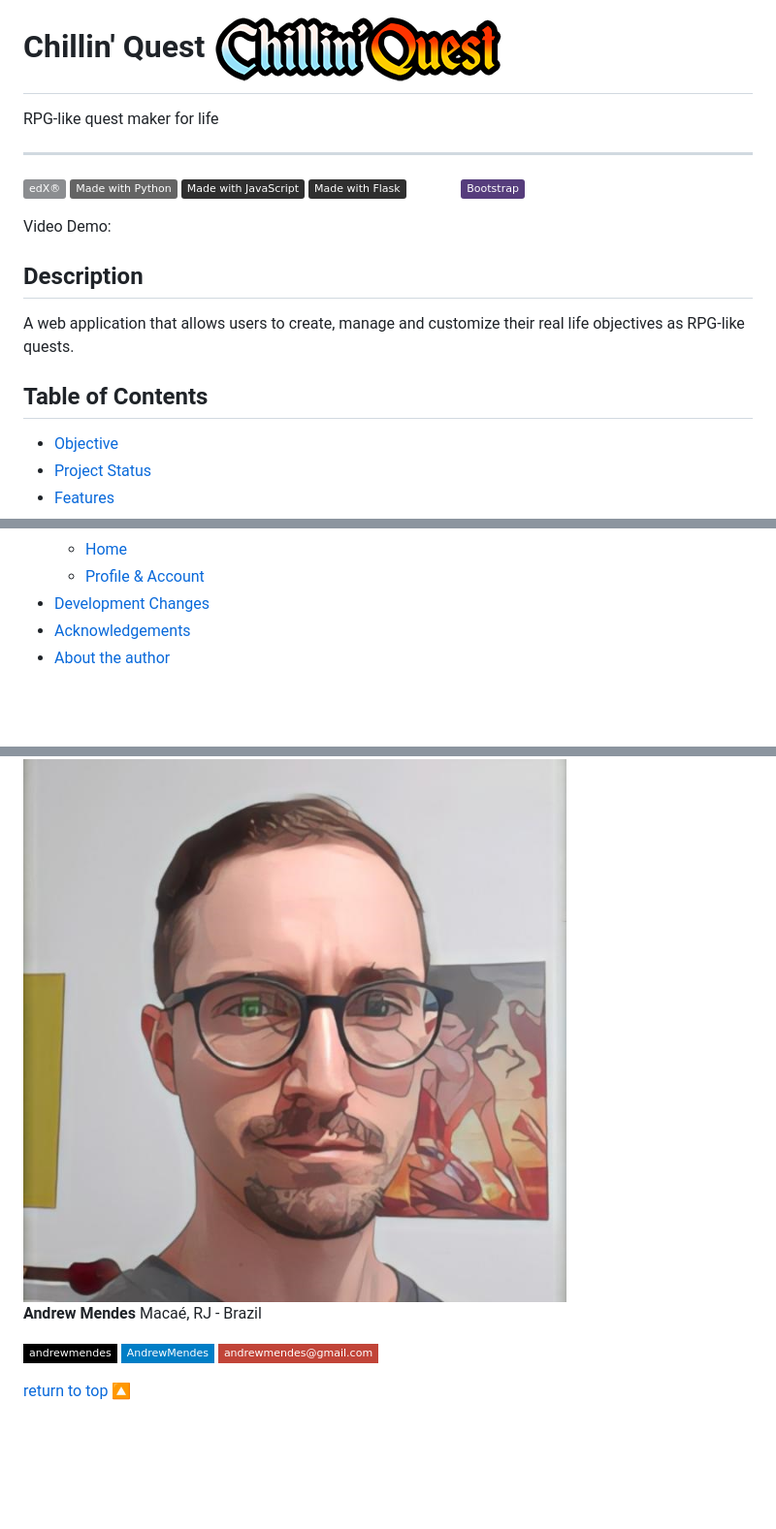
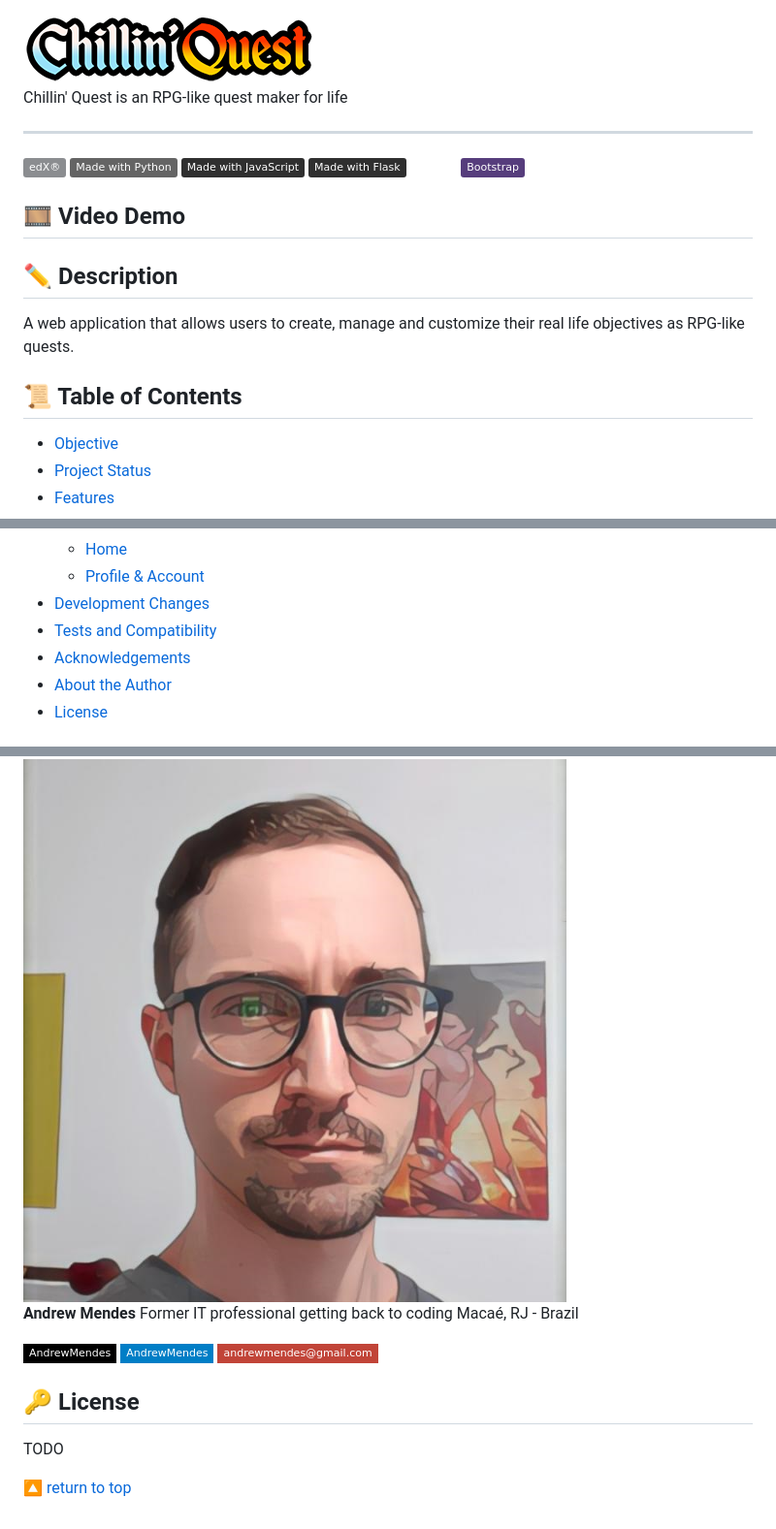
Before and after one commit to andrew-mendes/Chillin_Quest, a Markdown page: README.md, 3 parts joined by grey strips. Shown at 97% size. Drawn GitHub-style; badges without logos; blank space fills up the shorter version.

```diff
--- a/README.md
+++ b/README.md
@@ -1,17 +1,20 @@
 
-# Chillin' Quest <img src="README.assets/logo.png" alt="MarineGEO circle logo" style="float: right; height: 60px; width:auto;"/>
-RPG-like quest maker for life
+<img src="README.assets/logo.png" alt="MarineGEO circle logo" style="height: 60px; width:auto;"/>
+
+Chillin' Quest is an RPG-like quest maker for life
+
 ___
 
 <a href='https://www.edx.org' target="_blank"><img alt='EDX' src='https://img.shields.io/badge/edX®-100000?style=flat&logo=EDX&logoColor=FFFFFF&labelColor=77202E&color=8B8D90'/></a> <a href='https://python.org' target="_blank"><img alt='Python' src='https://img.shields.io/badge/Made_with Python-100000?style=flat&logo=Python&logoColor=ffde57&labelColor=4584b6&color=646464'/></a> <a href='https://developer.mozilla.org/pt-BR/docs/Web/JavaScript' target="_blank"><img alt='JavaScript' src='https://img.shields.io/badge/Made_with JavaScript-100000?style=flat&logo=JavaScript&logoColor=f7df1e&labelColor=000000&color=2F2F2F'/></a> <a href='https://flask.palletsprojects.com/en/2.0.x/' target="_blank"><img alt='Flask' src='https://img.shields.io/badge/Made_with Flask-100000?style=flat&logo=Flask&logoColor=000000&labelColor=FFFFFF&color=2F2F2F'/></a> <a href='https://jquery.com' target="_blank"><img alt='JQuery' src='https://img.shields.io/badge/JQuery-100000?style=flat&logo=JQuery&logoColor=7acef4&labelColor=0769ad&color=FFFFFF'/></a> <a href='https://getbootstrap.com' target="_blank"><img alt='Bootstrap' src='https://img.shields.io/badge/Bootstrap-100000?style=flat&logo=Bootstrap&logoColor=563d7c&labelColor=FFFFFF&color=563d7c'/></a>
 
-Video Demo: <URL HERE>
+## 🎞️ Video Demo
+<URL HERE>
 
-## Description
+## ✏️ Description
 
   A web application that allows users to create, manage and customize their real life objectives as RPG-like quests.
 
-## Table of Contents
+## 📜 Table of Contents
 
 <!--ts-->
   - [Objective](#objective)
@@ -29,8 +32,10 @@ Video Demo: <URL HERE>
     - [Home](#home)
     - [Profile & Account](#profile-account)
   - [Development Changes](#development-changes)
+  - [Tests and Compatibility](#tests-and-compatibility)
   - [Acknowledgements](#acknowledgements)
-  - [About the author](#about)
+  - [About the Author](#about-the-author)
+  - [License](#license)
 
 <!--te-->
 
@@ -233,8 +249,13 @@ I would also like to congratulate and give my sincere thanks Professor David J.
  <img style="border-radius: 50%;" src="README.assets/andrew.jpg" width="100px;" alt=""/>
 
  <b>Andrew Mendes</b>
+ Former IT professional getting back to coding
  Macaé, RJ - Brazil
 
-[![Github Badge](https://img.shields.io/badge/-andrewmendes-black?style=flat-square&logo=Github&logoColor=white&link=https://github.com/andrew-mendes)](https://github.com/andrew-mendes) [![Linkedin Badge](https://img.shields.io/badge/-AndrewMendes-blue?style=flat-square&logo=Linkedin&logoColor=white&link=https://www.linkedin.com/in/andrew-mendes-73805720b/)](https://www.linkedin.com/in/andrew-mendes-73805720b/) [![Gmail Badge](https://img.shields.io/badge/-andrewmendes@gmail.com-c14438?style=flat-square&logo=Gmail&logoColor=white&link=mailto:andrewmendes@gmail.com)](mailto:tgmarinho@gmail.com)
+[![Github Badge](https://img.shields.io/badge/-AndrewMendes-black?style=flat-square&logo=Github&logoColor=white&link=https://github.com/andrew-mendes)](https://github.com/andrew-mendes) [![Linkedin Badge](https://img.shields.io/badge/-AndrewMendes-blue?style=flat-square&logo=Linkedin&logoColor=white&link=https://www.linkedin.com/in/andrew-mendes-73805720b/)](https://www.linkedin.com/in/andrew-mendes-73805720b/) [![Gmail Badge](https://img.shields.io/badge/-andrewmendes@gmail.com-c14438?style=flat-square&logo=Gmail&logoColor=white&link=mailto:andrewmendes@gmail.com)](mailto:tgmarinho@gmail.com)
 
-[return to top](#table-of-contents) :arrow_up_small:
+## 🔑 License
+
+TODO
+
+🔼 [return to top](#table-of-contents)
```
Also changed, not shown: other parts of README.md (+51 -40 lines), README.assets/account.jpg, README.assets/home.jpg, assets/logo.png (deleted), assets/starting.jpg (deleted), static/departure.png, 10 other files.
